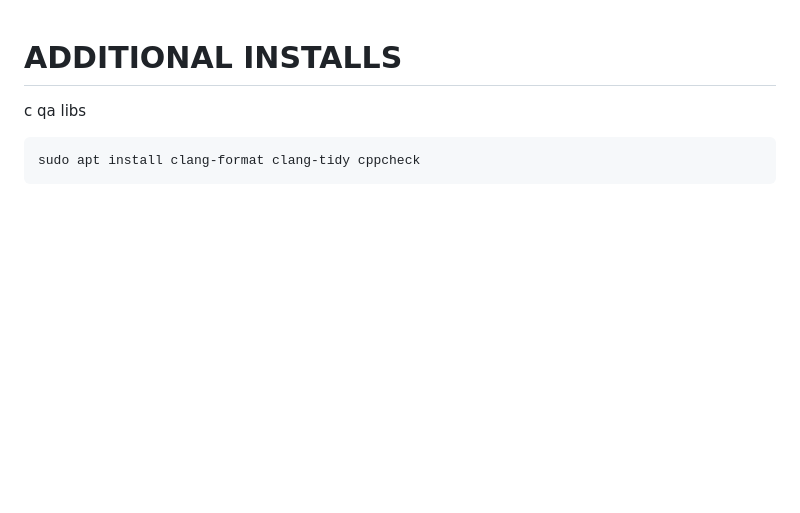
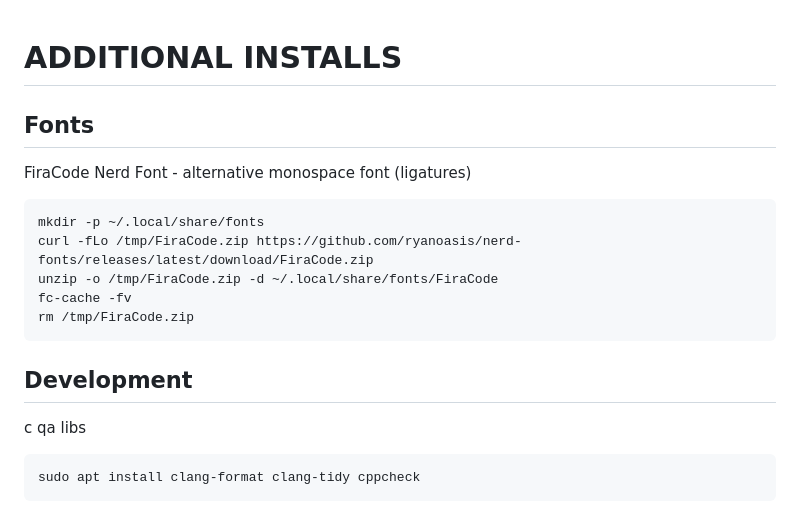
Before and after one commit to alexpetro47/linux_dotfiles, a Markdown page: new-machine-setup/additional-installs.md, the part around the change. GitHub-like rendering; blank space fills up the shorter version.

Commit message:
docs: add FiraCode as optional font alternative
Co-Authored-By: Claude Opus 4.5 <noreply@anthropic.com>

````diff
--- a/new-machine-setup/additional-installs.md
+++ b/new-machine-setup/additional-installs.md
@@ -1,5 +1,18 @@
 
 # ADDITIONAL INSTALLS
+
+## Fonts
+
+FiraCode Nerd Font - alternative monospace font (ligatures)
+```
+mkdir -p ~/.local/share/fonts
+curl -fLo /tmp/FiraCode.zip https://github.com/ryanoasis/nerd-fonts/releases/latest/download/FiraCode.zip
+unzip -o /tmp/FiraCode.zip -d ~/.local/share/fonts/FiraCode
+fc-cache -fv
+rm /tmp/FiraCode.zip
+```
+
+## Development
 
 c qa libs
 ```
````
